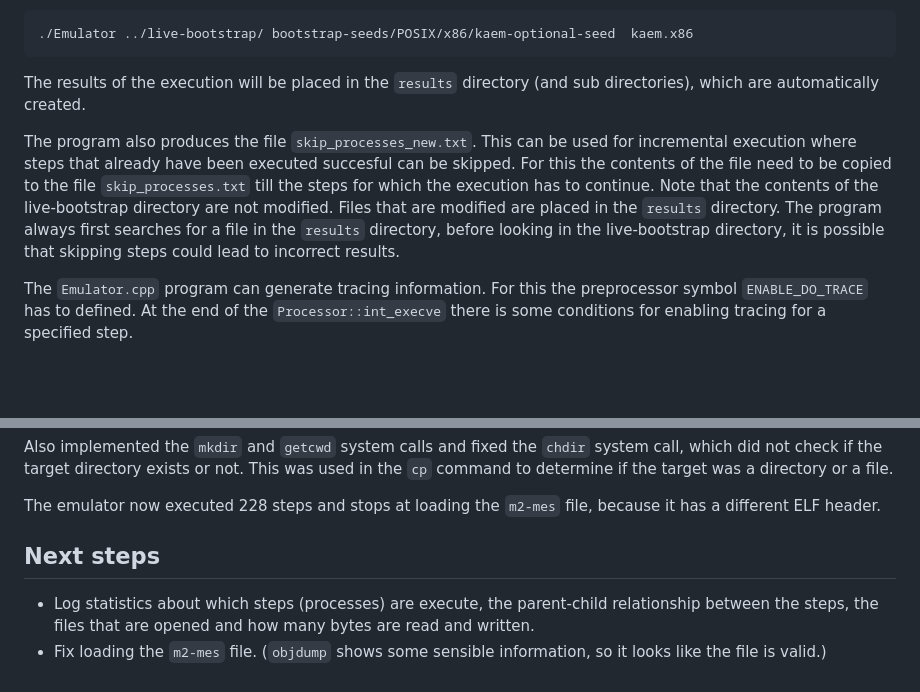
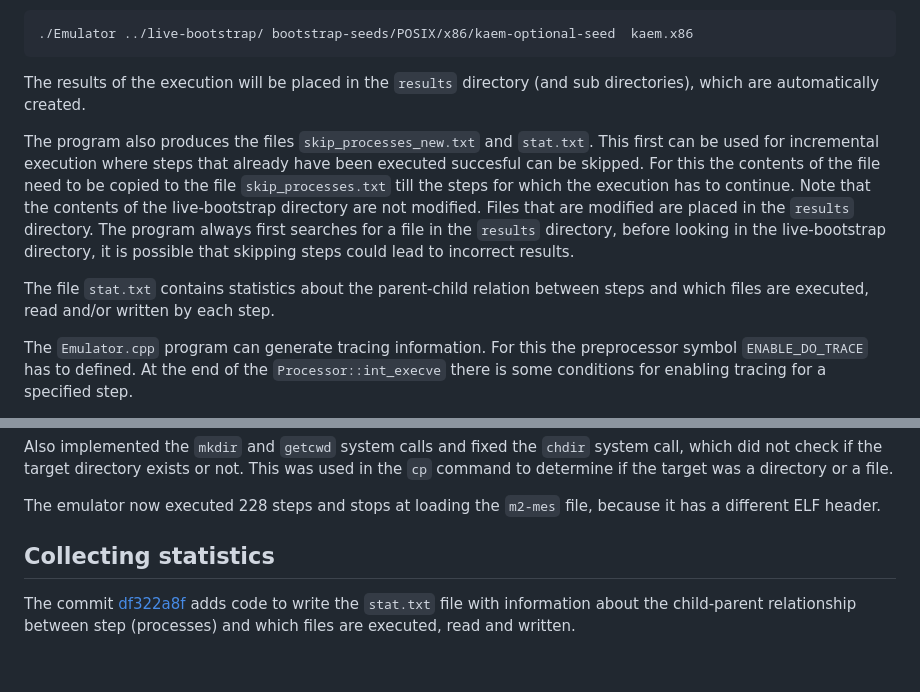
Before and after one commit to FransFaase/Emulator, a Markdown page: README.md, 2 parts joined by grey strips. GitHub-like rendering; blank space fills up the shorter version.

```diff
--- a/README.md
+++ b/README.md
@@ -17,13 +17,16 @@ live-bootstrap is located in a sibling directory, the following command can be u
 The results of the execution will be placed in the `results` directory (and sub directories), which
 are automatically created.
 
-The program also produces the file `skip_processes_new.txt`. This can be used for incremental
+The program also produces the files `skip_processes_new.txt` and `stat.txt`. This first can be used for incremental
 execution where steps that already have been executed succesful can be skipped. For this the contents
 of the file need to be copied to the file `skip_processes.txt` till the steps for which the
 execution has to continue. Note that the contents of the live-bootstrap directory are not modified.
 Files that are modified are placed in the `results` directory. The program always first searches
 for a file in the `results` directory, before looking in the live-bootstrap directory, it is possible
 that skipping steps could lead to incorrect results.
+
+The file `stat.txt` contains statistics about the parent-child relation between steps and
+which files are executed, read and/or written by each step.
 
 The `Emulator.cpp` program can generate tracing information. For this the preprocessor symbol `ENABLE_DO_TRACE`
 has to defined. At the end of the `Processor::int_execve` there is some conditions for enabling
@@ -174,9 +177,8 @@ to determine if the target was a directory or a file.
 The emulator now executed 228 steps and stops at loading the `m2-mes` file, because it has
 a different ELF header.
 
-## Next steps
+## Collecting statistics
 
-* Log statistics about which steps (processes) are execute, the parent-child relationship
-  between the steps, the files that are opened and how many bytes are read and written.
-* Fix loading the `m2-mes` file. (`objdump` shows some sensible information, so it looks
-  like the file is valid.)
+The commit [df322a8f](https://github.com/FransFaase/Emulator/commit/df322a8fc7cc3dfd9c7d7193afab3bf3c15f31f0)
+adds code to write the `stat.txt` file with information about the child-parent relationship
+between step (processes) and which files are executed, read and written.
```
